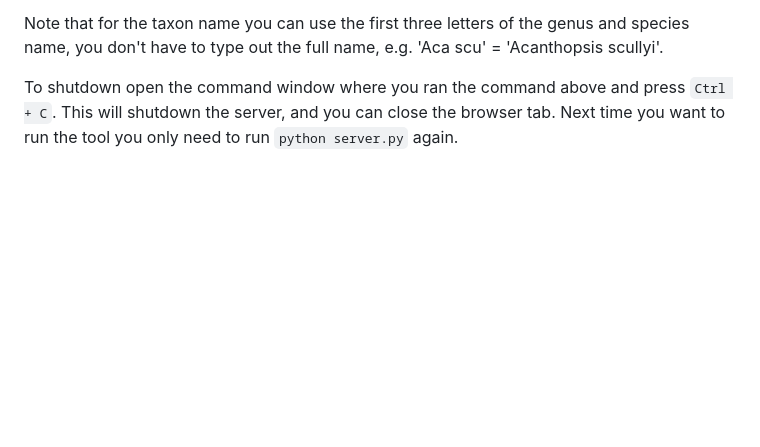
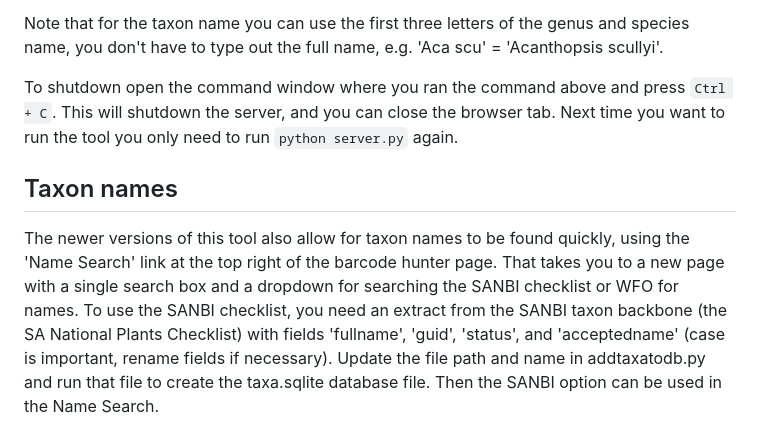
Before and after one commit to NSCF/brahms-barcode-hunter, a Markdown page: README.md, the part around the change. Rendered like a GitHub page; blank space fills up the shorter version.

```diff
--- a/README.md
+++ b/README.md
@@ -59,3 +59,7 @@ This will start a local server and open a browser tab and with a set of fields y
 Note that for the taxon name you can use the first three letters of the genus and species name, you don't have to type out the full name, e.g. 'Aca scu' = 'Acanthopsis scullyi'.
 
 To shutdown open the command window where you ran the command above and press `Ctrl + C`. This will shutdown the server, and you can close the browser tab. Next time you want to run the tool you only need to run `python server.py` again.
+
+## Taxon names
+
+The newer versions of this tool also allow for taxon names to be found quickly, using the 'Name Search' link at the top right of the barcode hunter page. That takes you to a new page with a single search box and a dropdown for searching the SANBI checklist or WFO for names. To use the SANBI checklist, you need an extract from the SANBI taxon backbone (the SA National Plants Checklist) with fields 'fullname', 'guid', 'status', and 'acceptedname' (case is important, rename fields if necessary). Update the file path and name in addtaxatodb.py and run that file to create the taxa.sqlite database file. Then the SANBI option can be used in the Name Search.
```
